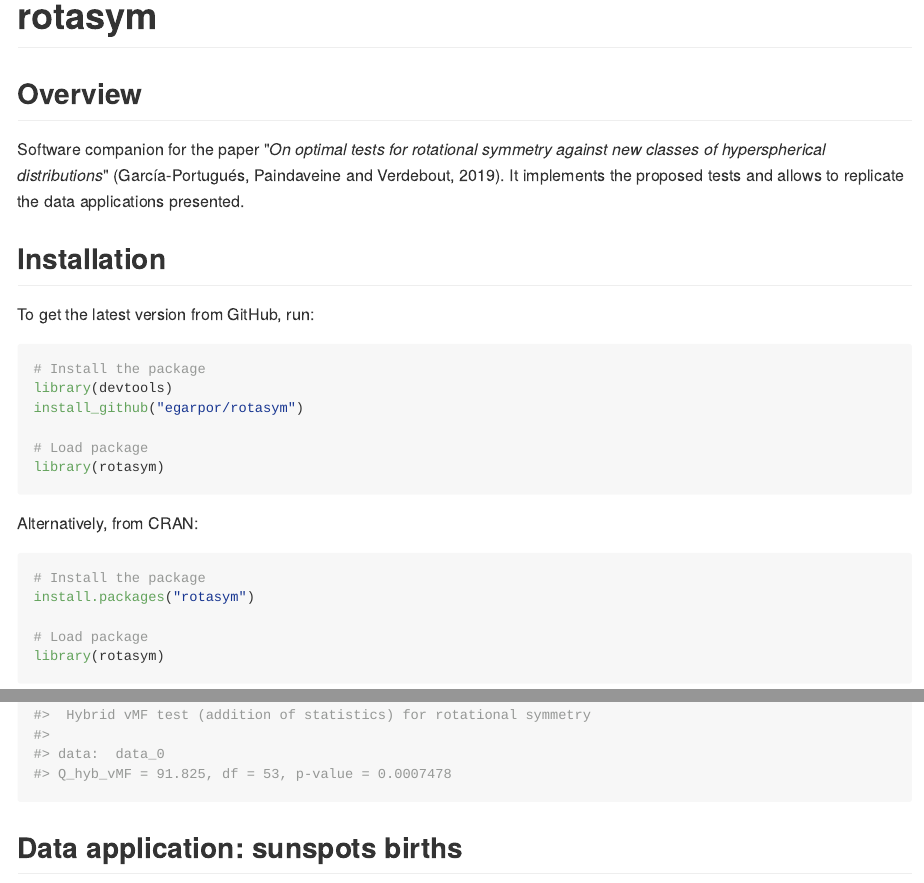
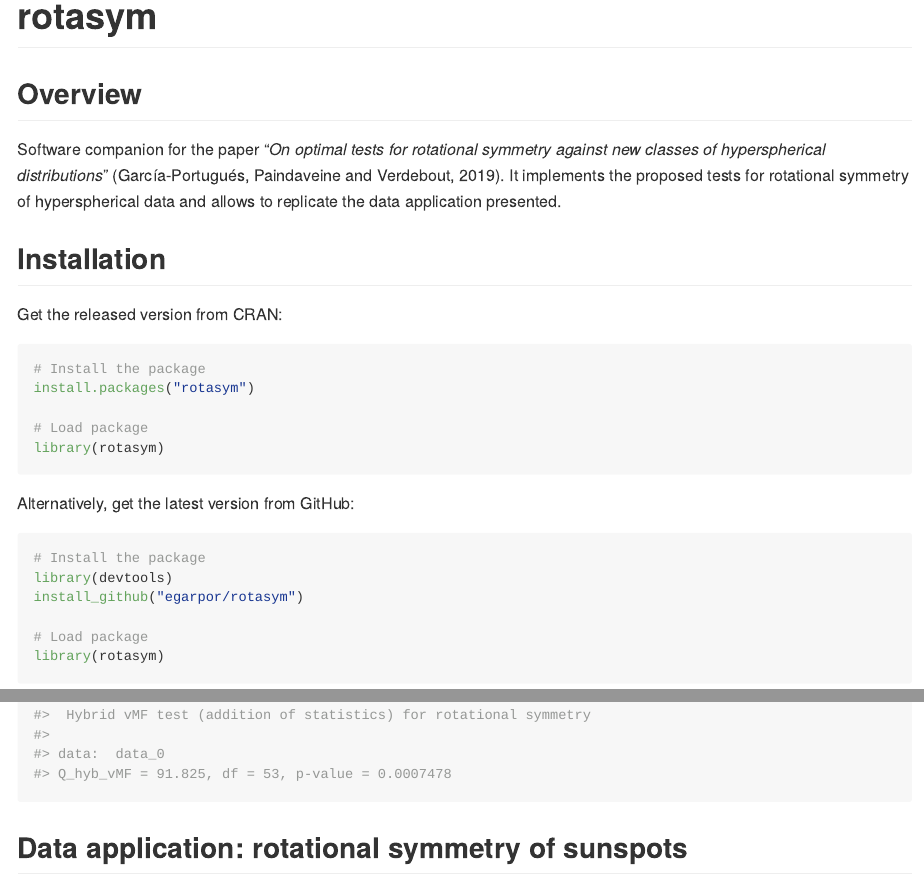
Before and after one commit to egarpor/rotasym, an R Markdown document (README.Rmd): the page in a window 1100 px wide, from its top, and a second part further down, joined at a grey line. The pictures show the output file README.md that the author committed with the source, drawn offline in the style of GitHub; badge pictures from the web are left out.

Commit message:
Polish repo

````diff
--- a/README.Rmd
+++ b/README.Rmd
@@ -18,31 +18,32 @@ rotasym
 
 <!-- badges: start -->
 [![License](https://img.shields.io/badge/license-GPL%20v3-blue.svg)](https://www.gnu.org/licenses/gpl-3.0)
-[![Travis build status](https://travis-ci.com/egarpor/rotasym.svg?branch=master)](https://travis-ci.com/egarpor/rotasym)
+[![Travis build status](https://travis-ci.org/egarpor/rotasym.svg?branch=master)](https://travis-ci.org/egarpor/rotasym)
+[![CRAN status](https://www.r-pkg.org/badges/version/rotasym)](https://cran.r-project.org/package=rotasym)
 <!-- badges: end -->
 
 ## Overview
 
-Software companion for the paper "*On optimal tests for rotational symmetry against new classes of hyperspherical distributions*" (García-Portugués, Paindaveine and Verdebout, 2019). It implements the proposed tests and allows to replicate the data applications presented.
+Software companion for the paper "*On optimal tests for rotational symmetry against new classes of hyperspherical distributions*" (García-Portugués, Paindaveine and Verdebout, 2019). It implements the proposed tests for rotational symmetry of hyperspherical data and allows to replicate the data application presented.
 
 ## Installation
 
-To get the latest version from GitHub, run:
+Get the released version from CRAN:
+
+```{r, install-CRAN, eval = FALSE}
+# Install the package
+install.packages("rotasym")
+
+# Load package
+library(rotasym)
+```
+
+Alternatively, get the latest version from GitHub:
 
 ```{r, install-GitHub, eval = FALSE}
 # Install the package
 library(devtools)
 install_github("egarpor/rotasym")
-
-# Load package
-library(rotasym)
-```
-
-Alternatively, from CRAN:
-
-```{r, install-CRAN, eval = FALSE}
-# Install the package
-install.packages("rotasym")
 
 # Load package
 library(rotasym)
@@ -84,7 +85,7 @@ test_rotasym(data = data_0, type = "loc_vMF")
 test_rotasym(data = data_0, type = "hyb_vMF")
 ```
 
-## Data application: sunspots births
+## Data application: rotational symmetry of sunspots
 
 ```{r, sunspots_births}
 # Load data
````
Also changed, not shown: LICENSE.md (added), README.md, 2 other files.
